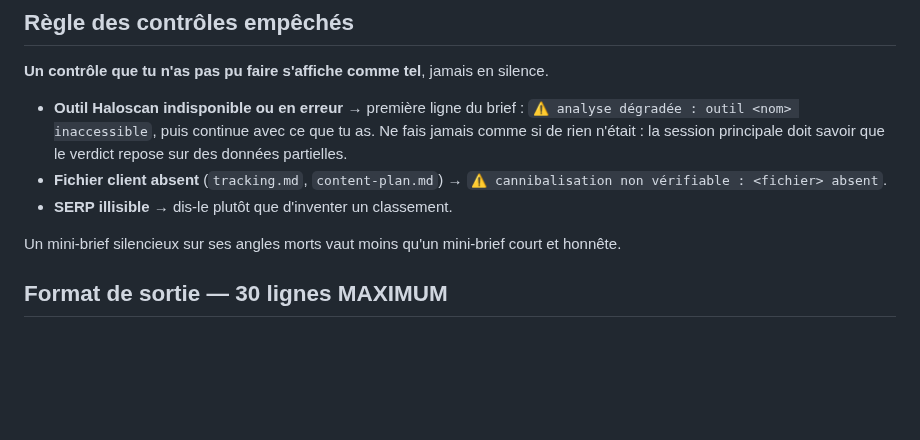
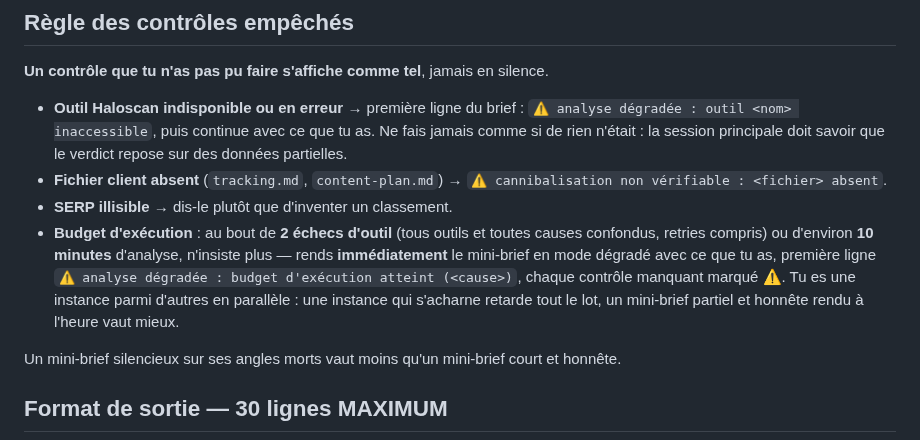
Before and after one commit to kaelix-agency/kaelix-marketing, a Markdown page: .claude/agents/serp-analyst.md, the part around the change. GitHub-like rendering; blank space fills up the shorter version.

Commit message:
fix(agents): budget d execution serp-analyst — 2 echecs d outil ou ~10 min → mini-brief degrade immediat
Co-Authored-By: Claude Fable 5 <noreply@anthropic.com>

```diff
--- a/.claude/agents/serp-analyst.md
+++ b/.claude/agents/serp-analyst.md
@@ -34,6 +34,7 @@ Sans le mot-clé, ne produis rien. Sans le chemin client, analyse quand même ma
 - **Outil Haloscan indisponible ou en erreur** → première ligne du brief : `⚠️ analyse dégradée : outil <nom> inaccessible`, puis continue avec ce que tu as. Ne fais jamais comme si de rien n'était : la session principale doit savoir que le verdict repose sur des données partielles.
 - **Fichier client absent** (`tracking.md`, `content-plan.md`) → `⚠️ cannibalisation non vérifiable : <fichier> absent`.
 - **SERP illisible** → dis-le plutôt que d'inventer un classement.
+- **Budget d'exécution** : au bout de **2 échecs d'outil** (tous outils et toutes causes confondus, retries compris) ou d'environ **10 minutes** d'analyse, n'insiste plus — rends **immédiatement** le mini-brief en mode dégradé avec ce que tu as, première ligne `⚠️ analyse dégradée : budget d'exécution atteint (<cause>)`, chaque contrôle manquant marqué ⚠️. Tu es une instance parmi d'autres en parallèle : une instance qui s'acharne retarde tout le lot, un mini-brief partiel et honnête rendu à l'heure vaut mieux.
 
 Un mini-brief silencieux sur ses angles morts vaut moins qu'un mini-brief court et honnête.
 
```
